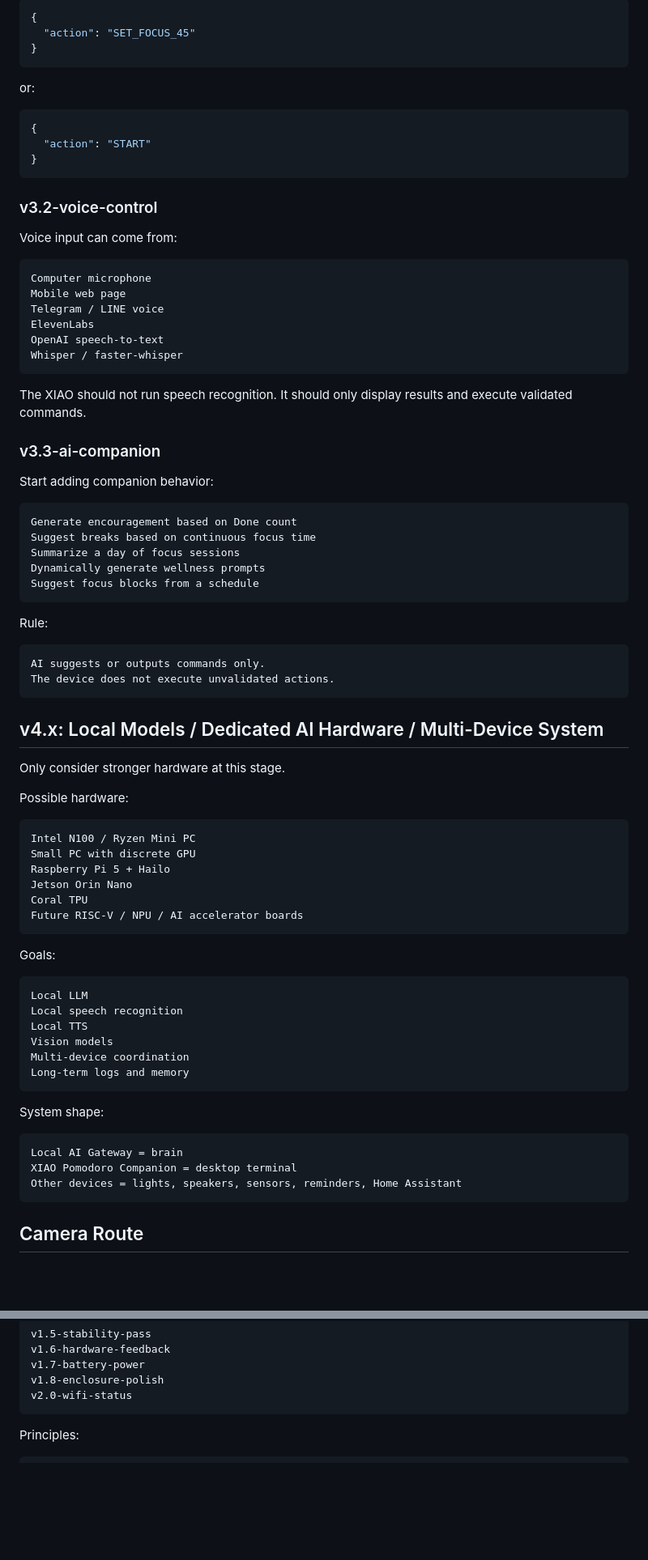
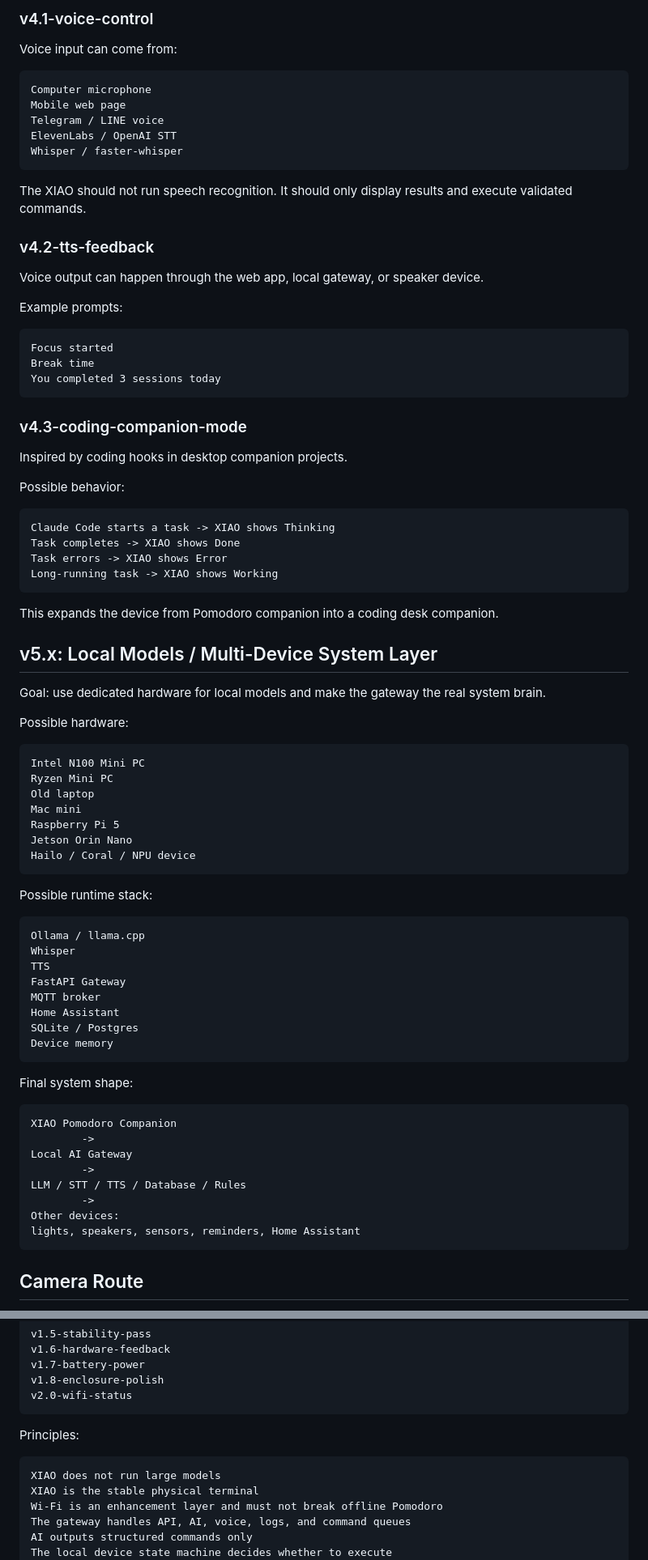
Before and after one commit to iankirkpa5-hash/xiao-pomodoro-companion, a Markdown page: docs/roadmap.md, 2 parts joined by grey strips. Shown at 81% size. Drawn GitHub-style; blank space fills up the shorter version.

Commit message:
update roadmap with gateway and AI layers

````diff
--- a/docs/roadmap.md
+++ b/docs/roadmap.md
@@ -312,19 +372,5 @@ Converted to:
 
-```json
-{
-  "action": "SET_FOCUS_45"
-}
-```
-
-or:
-
-```json
-{
-  "action": "START"
-}
-```
-
-### v3.2-voice-control
+### v4.1-voice-control
 
 Voice input can come from:
 
@@ -332,64 +378,79 @@ Voice input can come from:
 Computer microphone
 Mobile web page
 Telegram / LINE voice
-ElevenLabs
-OpenAI speech-to-text
+ElevenLabs / OpenAI STT
 Whisper / faster-whisper
 ```
 
 The XIAO should not run speech recognition. It should only display results and execute validated commands.
 
-### v3.3-ai-companion
+### v4.2-tts-feedback
 
-Start adding companion behavior:
+Voice output can happen through the web app, local gateway, or speaker device.
+
+Example prompts:
 
 ```text
-Generate encouragement based on Done count
-Suggest breaks based on continuous focus time
-Summarize a day of focus sessions
-Dynamically generate wellness prompts
-Suggest focus blocks from a schedule
+Focus started
+Break time
+You completed 3 sessions today
 ```
 
-Rule:
+### v4.3-coding-companion-mode
+
+Inspired by coding hooks in desktop companion projects.
+
+Possible behavior:
 
 ```text
-AI suggests or outputs commands only.
-The device does not execute unvalidated actions.
+Claude Code starts a task -> XIAO shows Thinking
+Task completes -> XIAO shows Done
+Task errors -> XIAO shows Error
+Long-running task -> XIAO shows Working
 ```
 
-## v4.x: Local Models / Dedicated AI Hardware / Multi-Device System
+This expands the device from Pomodoro companion into a coding desk companion.
 
-Only consider stronger hardware at this stage.
+## v5.x: Local Models / Multi-Device System Layer
+
+Goal: use dedicated hardware for local models and make the gateway the real system brain.
 
 Possible hardware:
 
 ```text
-Intel N100 / Ryzen Mini PC
-Small PC with discrete GPU
-Raspberry Pi 5 + Hailo
+Intel N100 Mini PC
+Ryzen Mini PC
+Old laptop
+Mac mini
+Raspberry Pi 5
 Jetson Orin Nano
-Coral TPU
-Future RISC-V / NPU / AI accelerator boards
+Hailo / Coral / NPU device
 ```
 
-Goals:
+Possible runtime stack:
 
 ```text
-Local LLM
-Local speech recognition
-Local TTS
-Vision models
-Multi-device coordination
-Long-term logs and memory
+Ollama / llama.cpp
+Whisper
+TTS
+FastAPI Gateway
+MQTT broker
+Home Assistant
+SQLite / Postgres
+Device memory
 ```
 
-System shape:
+Final system shape:
 
 ```text
-Local AI Gateway = brain
-XIAO Pomodoro Companion = desktop terminal
-Other devices = lights, speakers, sensors, reminders, Home Assistant
+XIAO Pomodoro Companion
+        ->
+Local AI Gateway
+        ->
+LLM / STT / TTS / Database / Rules
+        ->
+Other devices:
+lights, speakers, sensors, reminders, Home Assistant
 ```
 
 ## Camera Route
@@ -442,6 +503,12 @@ v2.0-wifi-status
 Principles:
 
 ```text
+XIAO does not run large models
+XIAO is the stable physical terminal
+Wi-Fi is an enhancement layer and must not break offline Pomodoro
+The gateway handles API, AI, voice, logs, and command queues
+AI outputs structured commands only
+The local device state machine decides whether to execute
 Add one capability at a time
 Validate on real hardware every time
 Update README every time
````
Also changed, not shown: other parts of docs/roadmap.md (+100 -40 lines).
